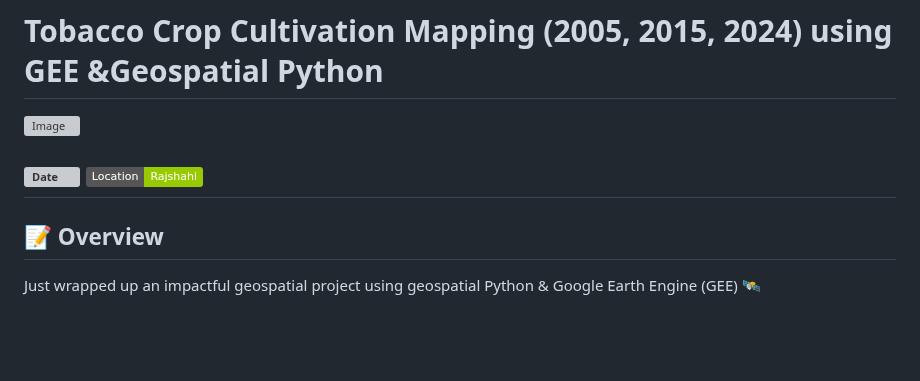
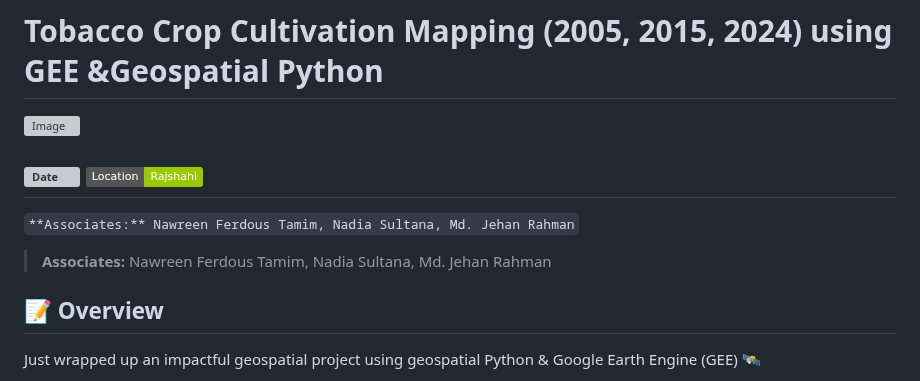
Before and after one commit to imtiajiqbalmahfuj/imtiajiqbal-portfolio, a Markdown page: Projects/25010 Tobacco Crop Cultivation Mapping (2005, 2015, 2024) using Geospatial Python/README.md, the part around the change. Drawn GitHub-style; badges without logos; blank space fills up the shorter version; grey boxes are pictures that could not be loaded.

```diff
--- a/Projects/25010 Tobacco Crop Cultivation Mapping (2005, 2015, 2024) using Geospatial Python/README.md
+++ b/Projects/25010 Tobacco Crop Cultivation Mapping (2005, 2015, 2024) using Geospatial Python/README.md
@@ -5,7 +5,8 @@
 ![Date](https://img.shields.io/badge/22/07/2025-22/07/2025-blue)
 ![Location](https://img.shields.io/badge/Location-Rajshahi-green)
 ---
-
+` **Associates:** Nawreen Ferdous Tamim, Nadia Sultana, Md. Jehan Rahman `
+> **Associates:** Nawreen Ferdous Tamim, Nadia Sultana, Md. Jehan Rahman
 ## 📝 Overview
 Just wrapped up an impactful geospatial project using geospatial Python & Google Earth Engine (GEE) 🛰️
 
```
